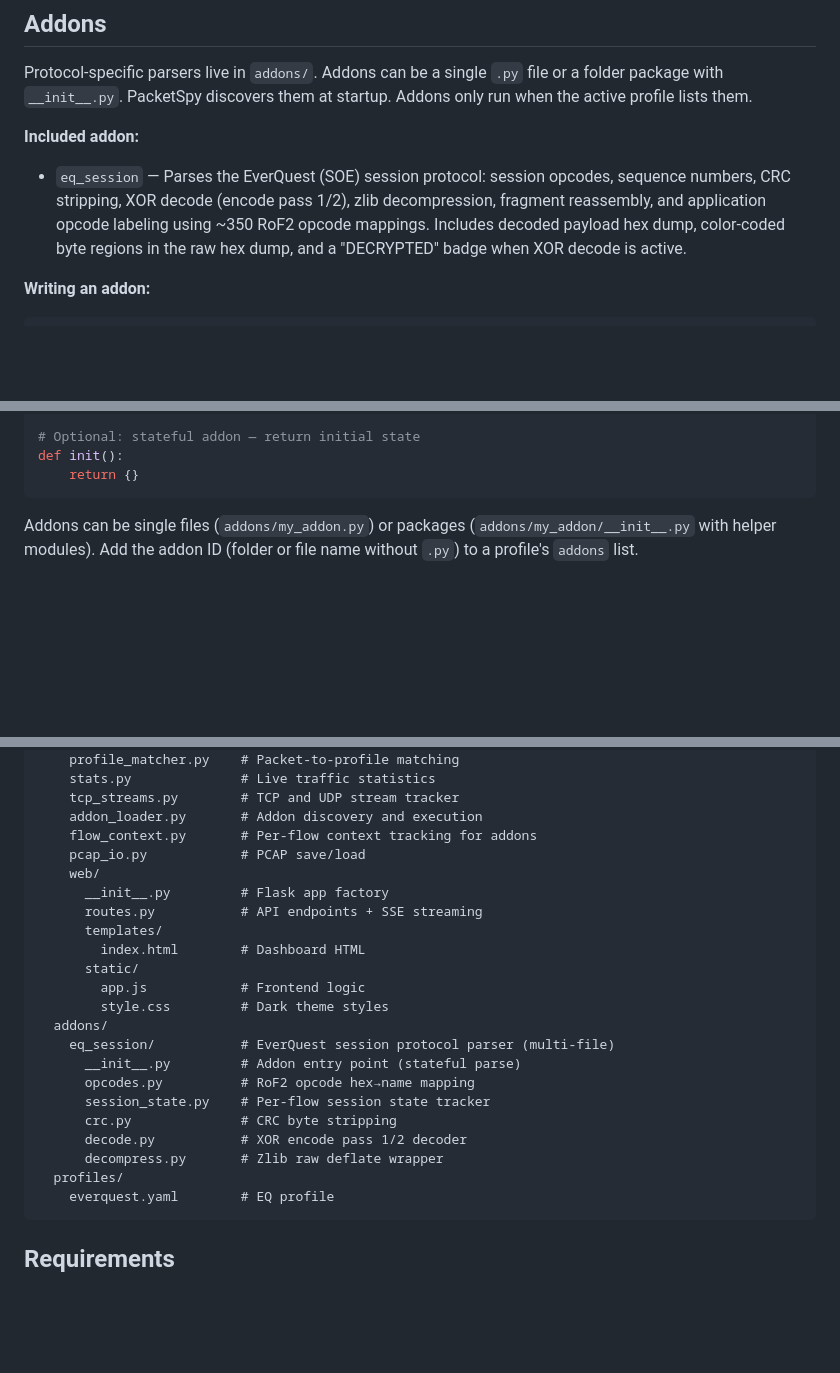
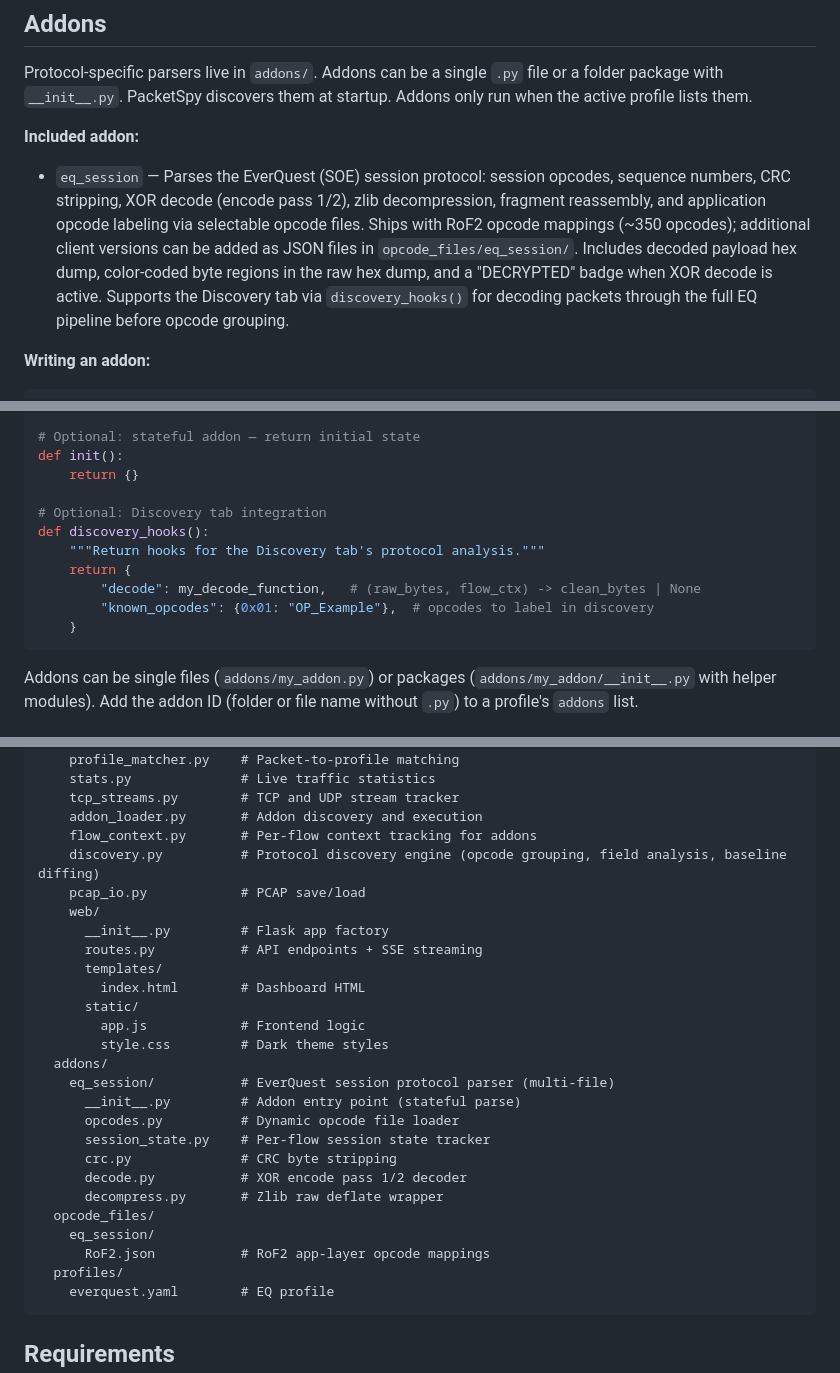
Before and after one commit to xJeris/packetspy, a Markdown page: README.md, 3 parts joined by grey strips. Drawn GitHub-style; blank space fills up the shorter version.

````diff
--- a/README.md
+++ b/README.md
@@ -101,7 +103,7 @@ Protocol-specific parsers live in `addons/`. Addons can be a single `.py` file o
 
 **Included addon:**
 
-- `eq_session` — Parses the EverQuest (SOE) session protocol: session opcodes, sequence numbers, CRC stripping, XOR decode (encode pass 1/2), zlib decompression, fragment reassembly, and application opcode labeling using ~350 RoF2 opcode mappings. Includes decoded payload hex dump, color-coded byte regions in the raw hex dump, and a "DECRYPTED" badge when XOR decode is active.
+- `eq_session` — Parses the EverQuest (SOE) session protocol: session opcodes, sequence numbers, CRC stripping, XOR decode (encode pass 1/2), zlib decompression, fragment reassembly, and application opcode labeling via selectable opcode files. Ships with RoF2 opcode mappings (~350 opcodes); additional client versions can be added as JSON files in `opcode_files/eq_session/`. Includes decoded payload hex dump, color-coded byte regions in the raw hex dump, and a "DECRYPTED" badge when XOR decode is active. Supports the Discovery tab via `discovery_hooks()` for decoding packets through the full EQ pipeline before opcode grouping.
 
 **Writing an addon:**
 
@@ -137,6 +139,14 @@ def parse(payload_bytes, packet_info, state=None, flow_ctx=None):
 # Optional: stateful addon — return initial state
 def init():
     return {}
+
+# Optional: Discovery tab integration
+def discovery_hooks():
+    """Return hooks for the Discovery tab's protocol analysis."""
+    return {
+        "decode": my_decode_function,   # (raw_bytes, flow_ctx) -> clean_bytes | None
+        "known_opcodes": {0x01: "OP_Example"},  # opcodes to label in discovery
+    }
 ```
 
 Addons can be single files (`addons/my_addon.py`) or packages (`addons/my_addon/__init__.py` with helper modules). Add the addon ID (folder or file name without `.py`) to a profile's `addons` list.
@@ -168,6 +178,7 @@ packetspy/
     tcp_streams.py        # TCP and UDP stream tracker
     addon_loader.py       # Addon discovery and execution
     flow_context.py       # Per-flow context tracking for addons
+    discovery.py          # Protocol discovery engine (opcode grouping, field analysis, baseline diffing)
     pcap_io.py            # PCAP save/load
     web/
       __init__.py         # Flask app factory
@@ -180,11 +191,14 @@ packetspy/
   addons/
     eq_session/           # EverQuest session protocol parser (multi-file)
       __init__.py         # Addon entry point (stateful parse)
-      opcodes.py          # RoF2 opcode hex→name mapping
+      opcodes.py          # Dynamic opcode file loader
       session_state.py    # Per-flow session state tracker
       crc.py              # CRC byte stripping
       decode.py           # XOR encode pass 1/2 decoder
       decompress.py       # Zlib raw deflate wrapper
+  opcode_files/
+    eq_session/
+      RoF2.json           # RoF2 app-layer opcode mappings
   profiles/
     everquest.yaml        # EQ profile
 ```
````
Also changed, not shown: other parts of README.md (+2 -0 lines), GETTING_STARTED.md (+70 -0 lines).
